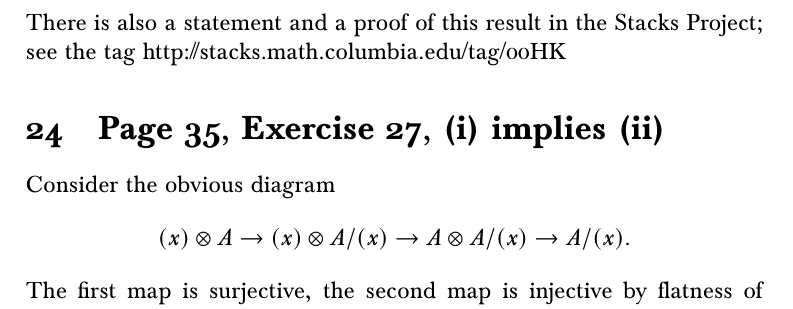
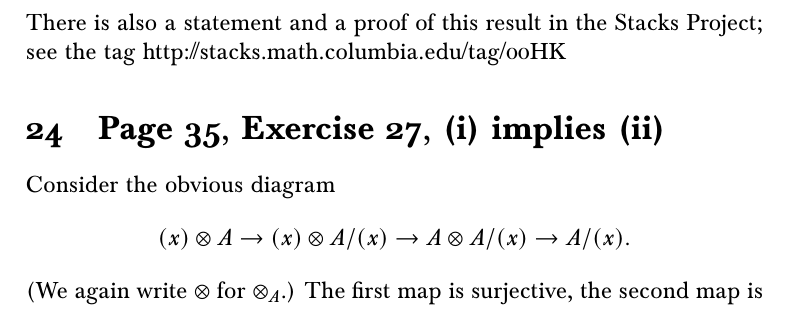
Before and after one commit to Pierre-Yves-Gaillard/Atiyah_MacDonald_b, a LaTeX document (Atiyah_MacDonald_b.tex): part of page 21 of 42, cut so that both start at the same text. Compiled offline with pdfLaTeX.

Commit message:
Update Atiyah_MacDonald_b.tex

```diff
--- a/Atiyah_MacDonald_b.tex
+++ b/Atiyah_MacDonald_b.tex
@@ -628,7 +628,7 @@ Consider the obvious diagram
 $$
 (x)\otimes A\to(x)\otimes A/(x)\to A\otimes A/(x)\to A/(x).
 $$
-The first map is surjective, the second map is injective by flatness of $A/(x)$ and the third map is bijective. This implies $(x)\otimes A/(x)=0$. The sequence
+(We again write $\otimes$ for $\otimes_A$.) The first map is surjective, the second map is injective by flatness of $A/(x)$ and the third map is bijective. This implies $(x)\otimes A/(x)=0$. The sequence
 $$
 0\to(x)\otimes(x)\to(x)\otimes A\to(x)\otimes A/(x)\to0
 $$
```
